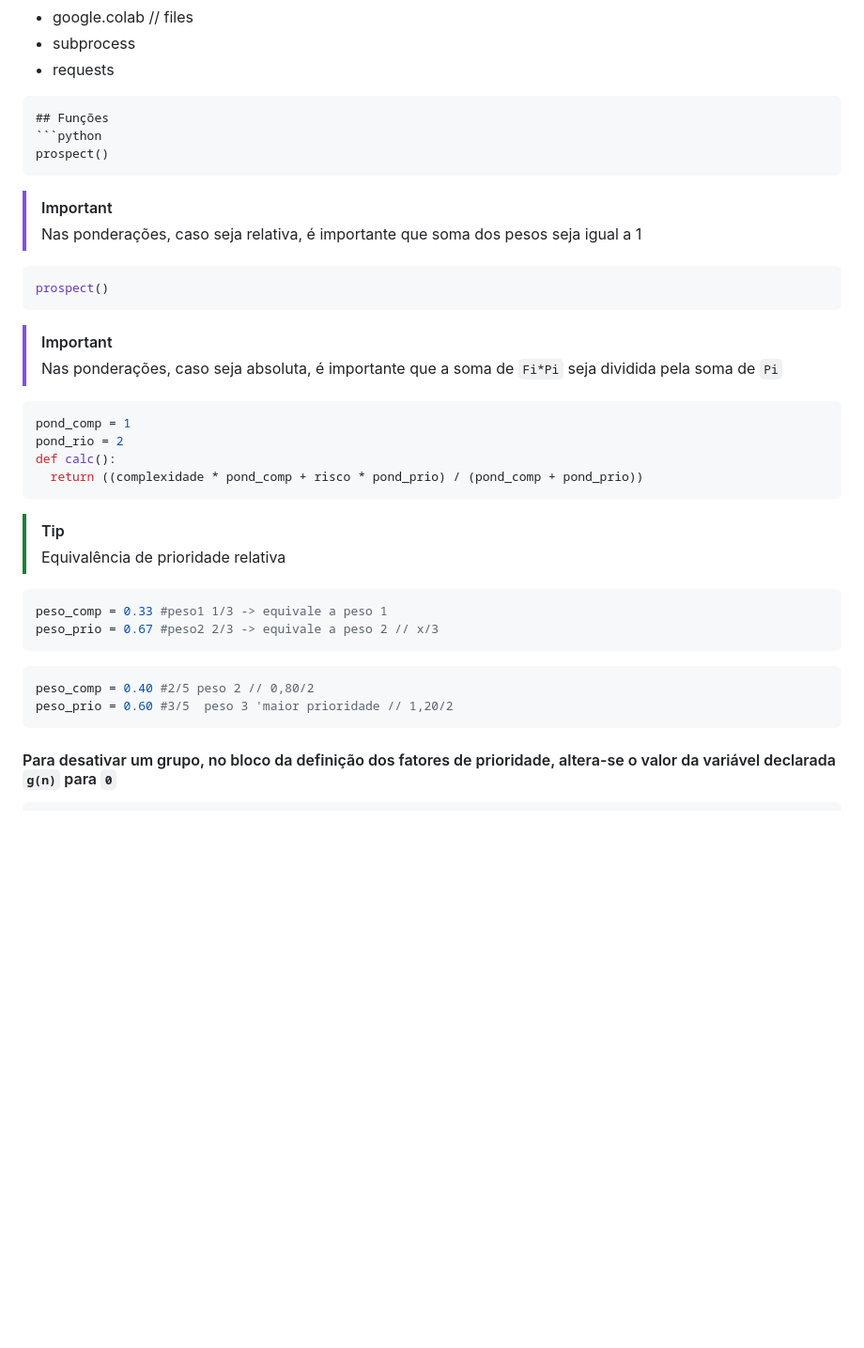
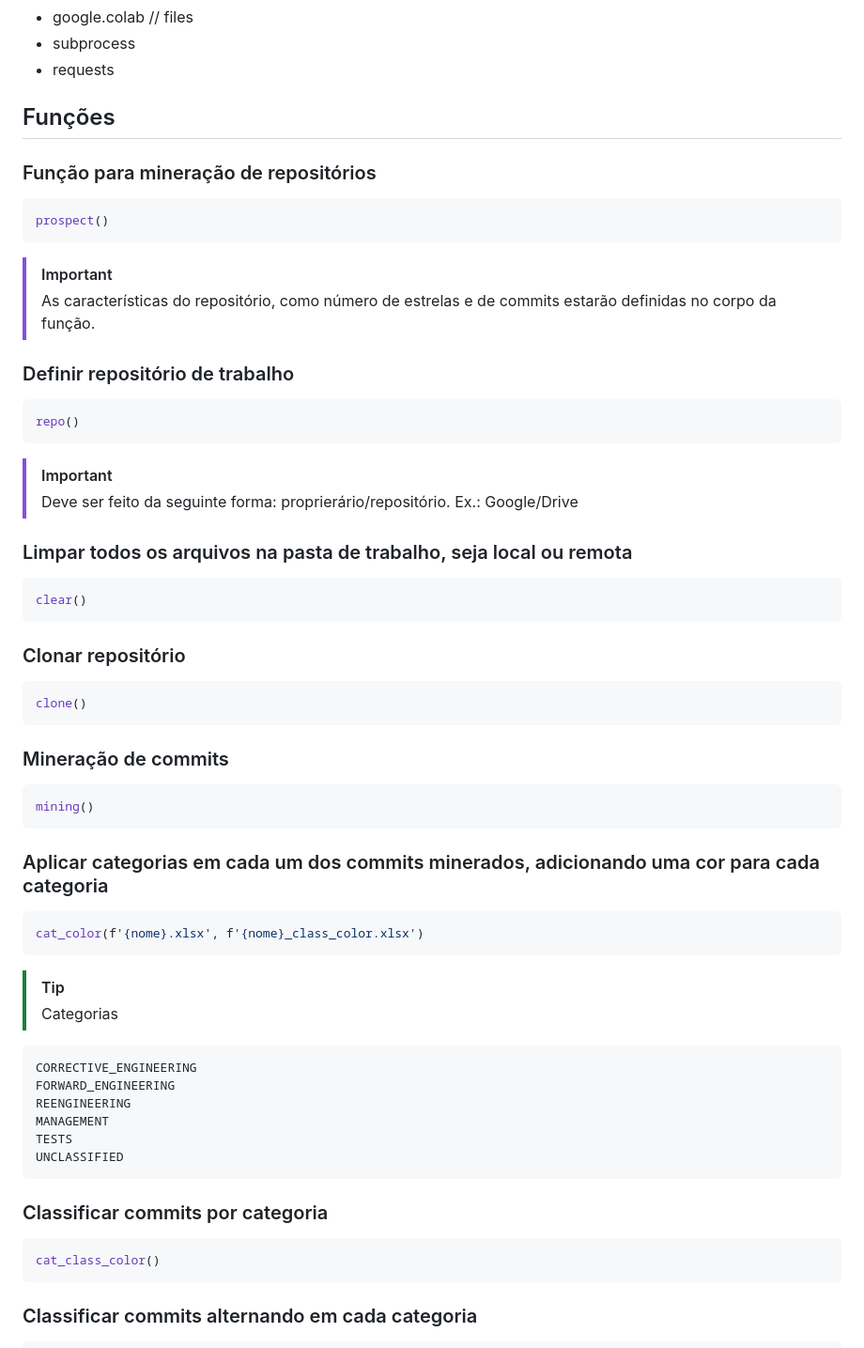
Before and after one commit to maiquelfx/gitmig, a Markdown page: README.md, the part around one of its changes. Shown at 94% size. Drawn GitHub-style; blank space fills up the shorter version.

````diff
--- a/README.md
+++ b/README.md
@@ -73,34 +73,52 @@ O registro de commits em sistemas Git é essencial no gerenciamento de projetos
 - subprocess
 - requests
 
-```
 ## Funções
+>
+### Função para mineração de repositórios
 ```python
 prospect()
 ```
 > [!IMPORTANT]
->  Nas ponderações, caso seja relativa, é importante que soma dos pesos seja igual a 1
+>  As características do repositório, como número de estrelas e de commits estarão definidas no corpo da função.
+
+### Definir repositório de trabalho
 ```python
-prospect()
+repo()
 ```
 > [!IMPORTANT]
-> Nas ponderações, caso seja absoluta, é importante que a soma de `Fi*Pi` seja dividida pela soma de `Pi`
+> Deve ser feito da seguinte forma: proprierário/repositório. Ex.: Google/Drive
+
+### Limpar todos os arquivos na pasta de trabalho, seja local ou remota
 ```python
-pond_comp = 1
-pond_rio = 2
-def calc():
-  return ((complexidade * pond_comp + risco * pond_prio) / (pond_comp + pond_prio))
+clear()
+```
+### Clonar repositório
+```python
+clone()
+```
+### Mineração de commits
+```python
+mining()
+```
+### Aplicar categorias em cada um dos commits minerados, adicionando uma cor para cada categoria
+```python
+cat_color(f'{nome}.xlsx', f'{nome}_class_color.xlsx')
 ```
 > [!TIP]
-> Equivalência de prioridade relativa
+> Categorias
 ```python
-peso_comp = 0.33 #peso1 1/3 -> equivale a peso 1
-peso_prio = 0.67 #peso2 2/3 -> equivale a peso 2 // x/3
+CORRECTIVE_ENGINEERING
+FORWARD_ENGINEERING
+REENGINEERING
+MANAGEMENT
+TESTS
+UNCLASSIFIED
 ```
+### Classificar commits por categoria
 ```python
-peso_comp = 0.40 #2/5 peso 2 // 0,80/2
-peso_prio = 0.60 #3/5  peso 3 'maior prioridade // 1,20/2
+cat_class_color()
 ```
 
-#### Para desativar um grupo, no bloco da definição dos fatores de prioridade, altera-se o valor da variável declarada `g(n)` para `0`
+### Classificar commits alternando em cada categoria
 ```python
````
Also changed, not shown: other parts of README.md (+26 -51 lines).
